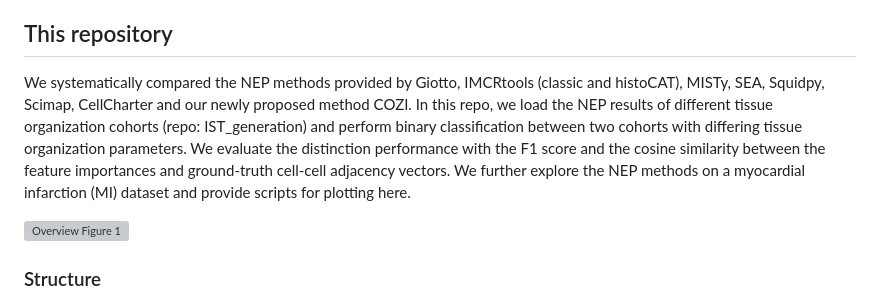
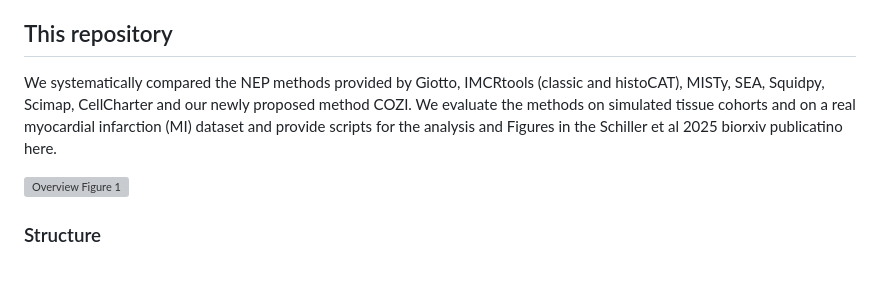
Before and after one commit to SchapiroLabor/NEP_comparison, a Markdown page: README.md, the part around the change. Rendered like a GitHub page; blank space fills up the shorter version; grey boxes are pictures that could not be loaded.

```diff
--- a/README.md
+++ b/README.md
@@ -3,7 +3,7 @@
 Studying the spatial distribution of cell types in tissues is essential for understanding their function in health and disease. A widely used spatial feature for quantifying tissue organization is the pairwise neighbor preference (NEP) of cell types, also termed co-occurrence or colocalization. Various methods to infer NEPs have proved their utility in numerous biological studies, but despite their broad usage in the spatial biology community, no clear guidelines exist for selecting one method over the other. In this github repository, we study the methods on two aspects: (1) their discriminatory power to distinguish different tissue architectures and (2) their ability to recover the directionality of NEPs. We conducted method performance comparison with in silico tissue simulated data and showcased its biological applicability to a myocardial infarction dataset studying immune cell infiltration. The method results used in this github repository can be generated with the linked method specific github repositories.
 
 ## This repository
-We systematically compared the NEP methods provided by Giotto, IMCRtools (classic and histoCAT), MISTy, SEA, Squidpy, Scimap, CellCharter and our newly proposed method COZI. In this repo, we load the NEP results of different tissue organization cohorts (repo: IST_generation) and perform binary classification between two cohorts with differing tissue organization parameters. We evaluate the distinction performance with the F1 score and the cosine similarity between the feature importances and ground-truth cell-cell adjacency vectors. We further explore the NEP methods on a myocardial infarction (MI) dataset and provide scripts for plotting here.
+We systematically compared the NEP methods provided by Giotto, IMCRtools (classic and histoCAT), MISTy, SEA, Squidpy, Scimap, CellCharter and our newly proposed method COZI. We evaluate the methods on simulated tissue cohorts and on a real myocardial infarction (MI) dataset and provide scripts for the analysis and Figures in the Schiller et al 2025 biorxiv publicatino here.
 
 ![Overview Figure 1](images/Figure1.png)
 
```
